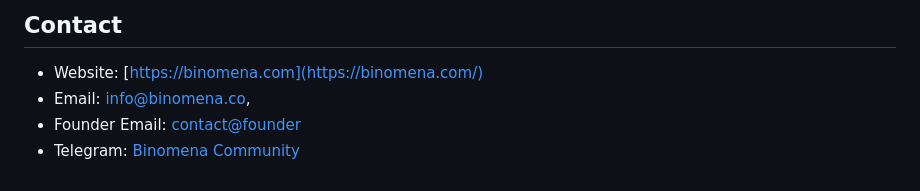
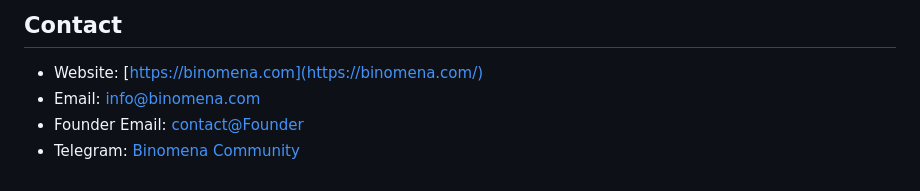
Before and after one commit to igo-used/binomena, a Markdown page: README.md, the part around the change. Rendered like a GitHub page.

```diff
--- a/README.md
+++ b/README.md
@@ -160,6 +160,6 @@ For a detailed technical overview of Binomena, please refer to our [white paper]
 ## Contact
 
 - Website: [https://binomena.com](https://binomena.com/)
-- Email: [info@binomena.co,](team@binomena.com)
-- Founder Email: [contact@founder](juxhino.kap@yahoo.com)
+- Email: [info@binomena.com](team@binomena.com)
+- Founder Email: [contact@Founder](juxhino.kap@yahoo.com)
 - Telegram: [Binomena Community](https://t.me/binomchain)
```
